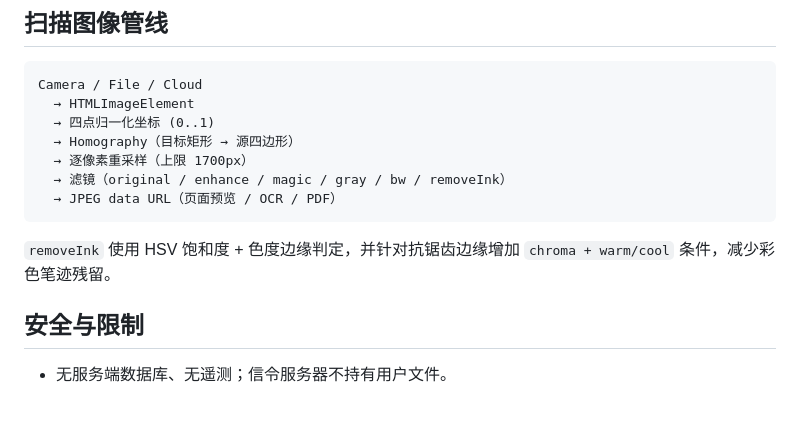
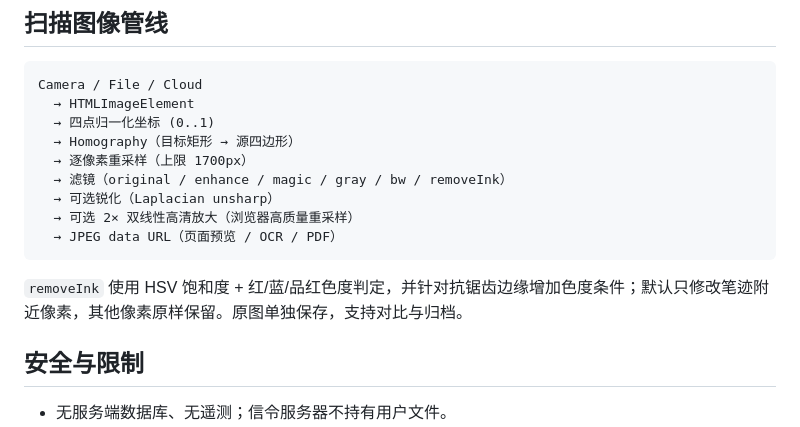
Before and after one commit to DreamIAYN/stellar-ecosystem, a Markdown page: docs/ARCHITECTURE.md, the part around the change. Drawn GitHub-style; blank space fills up the shorter version.

````diff
--- a/docs/ARCHITECTURE.md
+++ b/docs/ARCHITECTURE.md
@@ -83,10 +83,12 @@ Camera / File / Cloud
   → Homography（目标矩形 → 源四边形）
   → 逐像素重采样（上限 1700px）
   → 滤镜（original / enhance / magic / gray / bw / removeInk）
+  → 可选锐化（Laplacian unsharp）
+  → 可选 2× 双线性高清放大（浏览器高质量重采样）
   → JPEG data URL（页面预览 / OCR / PDF）
 ```
 
-`removeInk` 使用 HSV 饱和度 + 色度边缘判定，并针对抗锯齿边缘增加 `chroma + warm/cool` 条件，减少彩色笔迹残留。
+`removeInk` 使用 HSV 饱和度 + 红/蓝/品红色度判定，并针对抗锯齿边缘增加色度条件；默认只修改笔迹附近像素，其他像素原样保留。原图单独保存，支持对比与归档。
 
 ## 安全与限制
 
````
Also changed, not shown: README.md (+4 -3 lines), docs/screenshots/scanner.png, 3 other files.
